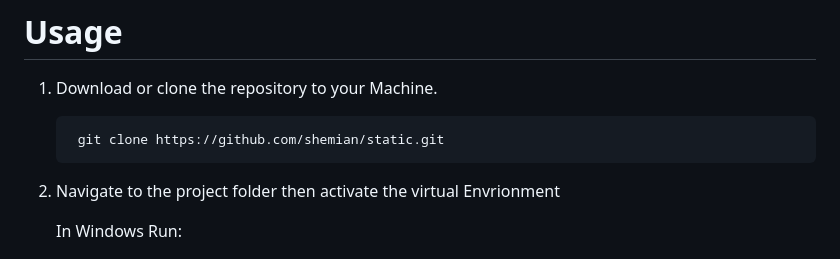
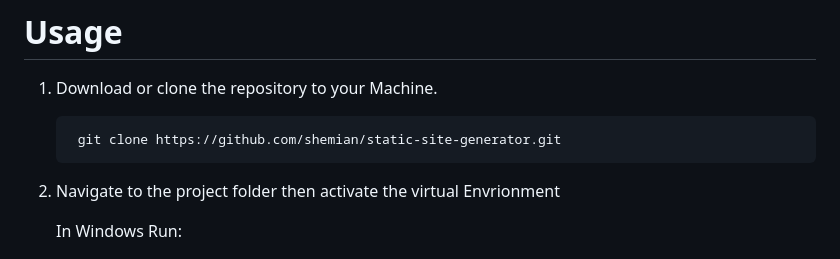
Before and after one commit to shemian/static, a Markdown page: README.md, the part around the change. Rendered like a GitHub page.

Commit message:
project update

```diff
--- a/README.md
+++ b/README.md
@@ -13,7 +13,7 @@ This are the requirements for running the Static Site Generator
 # Usage
 1. Download or clone the repository to your Machine.
 
-        git clone https://github.com/shemian/static.git
+        git clone https://github.com/shemian/static-site-generator.git
 
 2. Navigate to the project folder then  activate the virtual Envrionment
 
```
